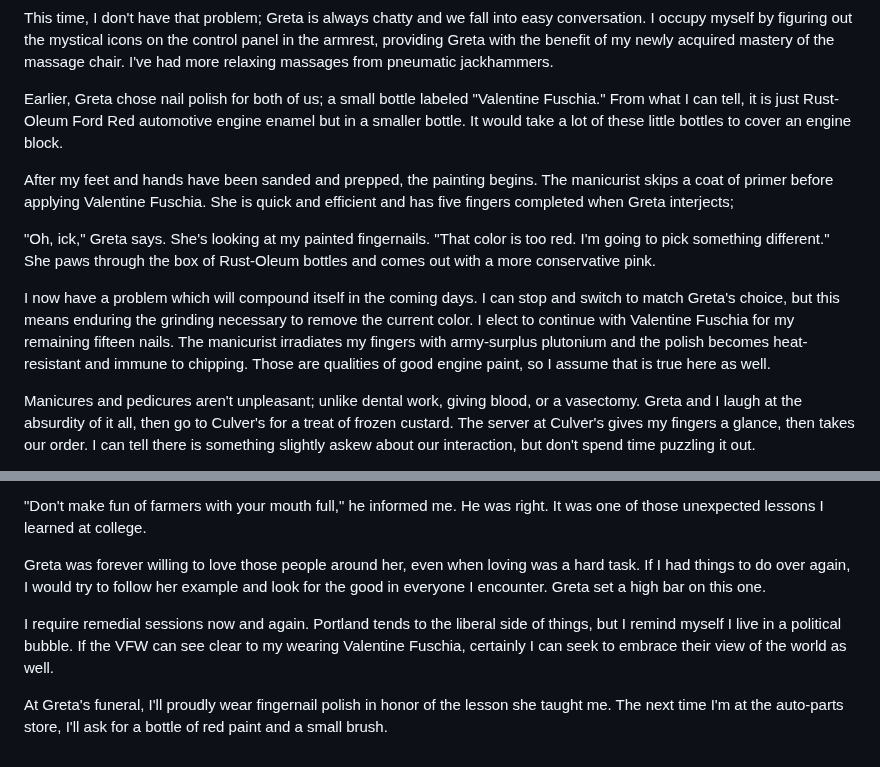
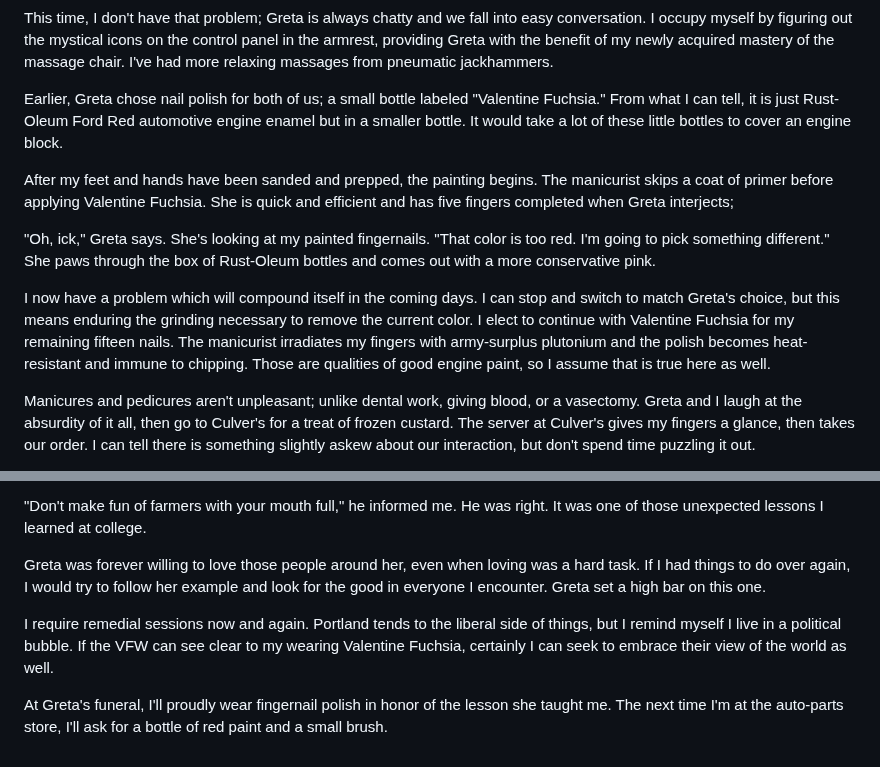
Before and after one commit to mnr/writing-wip, a Markdown page: dimensions_living_book/pedicure.md, 2 parts joined by grey strips. GitHub-like rendering.

Commit message:
typo: fuschia

```diff
--- a/dimensions_living_book/pedicure.md
+++ b/dimensions_living_book/pedicure.md
@@ -22,13 +22,13 @@ The toughest part of a manicure + pedicure is knowing when to talk. When I get t
 
 This time, I don't have that problem; Greta is always chatty and we fall into easy conversation. I occupy myself by figuring out the mystical icons on the control panel in the armrest, providing Greta with the benefit of my newly acquired mastery of the massage chair. I've had more relaxing massages from pneumatic jackhammers.
 
-Earlier, Greta chose nail polish for both of us; a small bottle labeled "Valentine Fuschia." From what I can tell, it is just Rust-Oleum Ford Red automotive engine enamel but in a smaller bottle. It would take a lot of these little bottles to cover an engine block.
+Earlier, Greta chose nail polish for both of us; a small bottle labeled "Valentine Fuchsia." From what I can tell, it is just Rust-Oleum Ford Red automotive engine enamel but in a smaller bottle. It would take a lot of these little bottles to cover an engine block.
 
-After my feet and hands have been sanded and prepped, the painting begins. The manicurist skips a coat of primer before applying Valentine Fuschia. She is quick and efficient and has five fingers completed when Greta interjects;
+After my feet and hands have been sanded and prepped, the painting begins. The manicurist skips a coat of primer before applying Valentine Fuchsia. She is quick and efficient and has five fingers completed when Greta interjects;
 
 "Oh, ick," Greta says. She's looking at my painted fingernails. "That color is too red. I'm going to pick something different." She paws through the box of Rust-Oleum bottles and comes out with a more conservative pink.
 
-I now have a problem which will compound itself in the coming days. I can stop and switch to match Greta's choice, but this means enduring the grinding necessary to remove the current color. I elect to continue with Valentine Fuschia for my remaining fifteen nails. The manicurist irradiates my fingers with army-surplus plutonium and the polish becomes heat-resistant and immune to chipping. Those are qualities of good engine paint, so I assume that is true here as well.
+I now have a problem which will compound itself in the coming days. I can stop and switch to match Greta's choice, but this means enduring the grinding necessary to remove the current color. I elect to continue with Valentine Fuchsia for my remaining fifteen nails. The manicurist irradiates my fingers with army-surplus plutonium and the polish becomes heat-resistant and immune to chipping. Those are qualities of good engine paint, so I assume that is true here as well.
 
 Manicures and pedicures aren't unpleasant; unlike dental work, giving blood, or a vasectomy. Greta and I laugh at the absurdity of it all, then go to Culver's for a treat of frozen custard. The server at Culver's gives my fingers a glance, then takes our order. I can tell there is something slightly askew about our interaction, but don't spend time puzzling it out.
 
@@ -68,6 +68,6 @@ I grew up in St. Paul, Minnesota with an entitled attitude gained from living in
 
 Greta was forever willing to love those people around her, even when loving was a hard task. If I had things to do over again, I would try to follow her example and look for the good in everyone I encounter. Greta set a high bar on this one.
 
-I require remedial sessions now and again. Portland tends to the liberal side of things, but I remind myself I live in a political bubble. If the VFW can see clear to my wearing Valentine Fuschia, certainly I can seek to embrace their view of the world as well.
+I require remedial sessions now and again. Portland tends to the liberal side of things, but I remind myself I live in a political bubble. If the VFW can see clear to my wearing Valentine Fuchsia, certainly I can seek to embrace their view of the world as well.
 
 At Greta's funeral, I'll proudly wear fingernail polish in honor of the lesson she taught me. The next time I'm at the auto-parts store, I'll ask for a bottle of red paint and a small brush.
```
